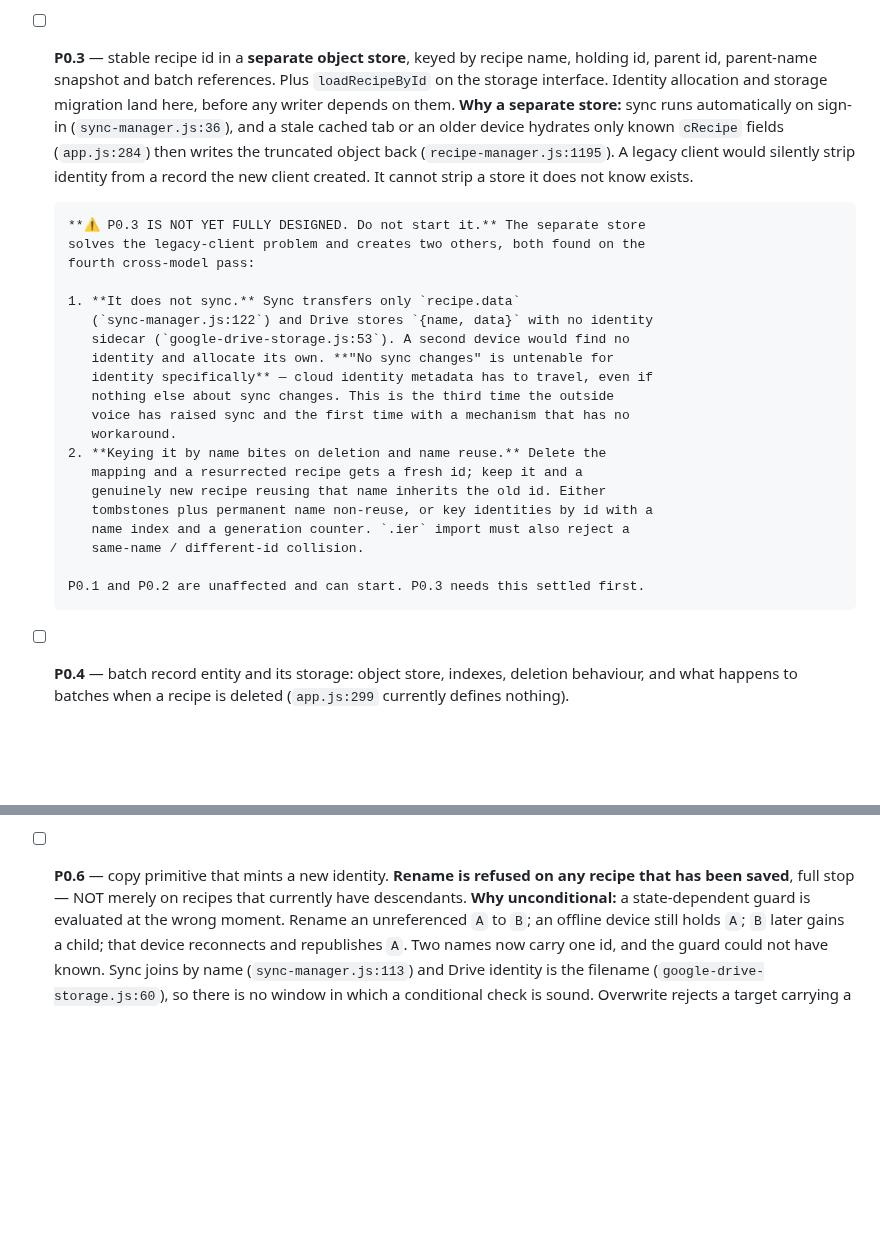
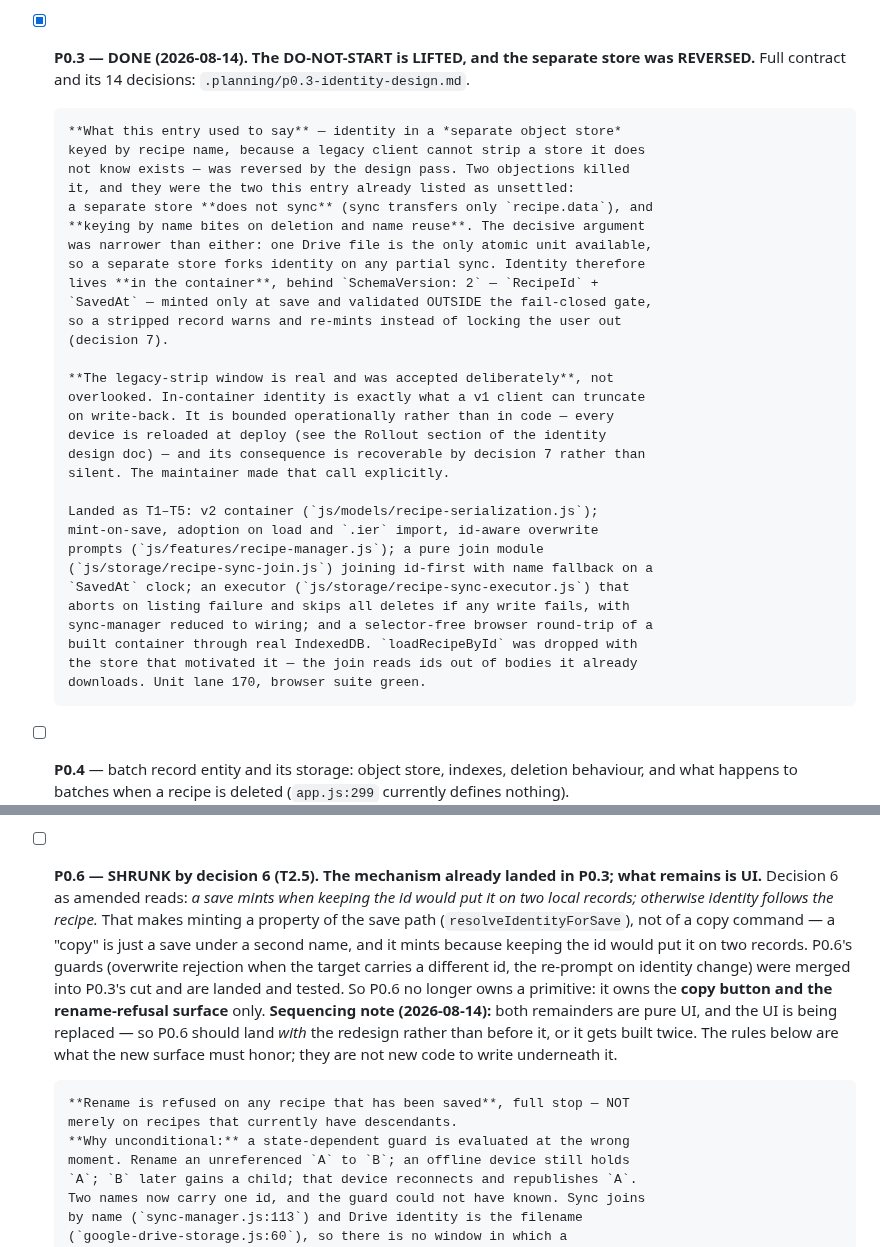
Before and after one commit to jabbermarky/icecream, a Markdown page: .planning/batch-loop-design.md, 2 parts joined by grey strips. Rendered like a GitHub page; blank space fills up the shorter version.

```diff
--- a/.planning/batch-loop-design.md
+++ b/.planning/batch-loop-design.md
@@ -496,38 +496,40 @@ batch entity are prerequisites, not features, so they moved into Phase 0.
       backup and before `importIngredients` touches the library. The P0.1
       known gap is closed by construction: library load and `.ier` import now
       run the same hydrator. 35 unit cases green, browser suite 114/0.
-- [ ] **P0.3** — stable recipe id in a **separate object store**, keyed by
-      recipe name, holding id, parent id, parent-name snapshot and batch
-      references. Plus `loadRecipeById` on the storage interface. Identity
-      allocation and storage migration land here, before any writer depends on
-      them.
-      **Why a separate store:** sync runs automatically on sign-in
-      (`sync-manager.js:36`), and a stale cached tab or an older device hydrates
-      only known `cRecipe` fields (`app.js:284`) then writes the truncated object
-      back (`recipe-manager.js:1195`). A legacy client would silently strip
-      identity from a record the new client created. It cannot strip a store it
-      does not know exists.
+- [x] **P0.3 — DONE (2026-08-14). The DO-NOT-START is LIFTED, and the separate
+      store was REVERSED.** Full contract and its 14 decisions:
+      `.planning/p0.3-identity-design.md`.
 
-      **⚠️ P0.3 IS NOT YET FULLY DESIGNED. Do not start it.** The separate store
-      solves the legacy-client problem and creates two others, both found on the
-      fourth cross-model pass:
+      **What this entry used to say** — identity in a *separate object store*
+      keyed by recipe name, because a legacy client cannot strip a store it does
+      not know exists — was reversed by the design pass. Two objections killed
+      it, and they were the two this entry already listed as unsettled:
+      a separate store **does not sync** (sync transfers only `recipe.data`), and
+      **keying by name bites on deletion and name reuse**. The decisive argument
+      was narrower than either: one Drive file is the only atomic unit available,
+      so a separate store forks identity on any partial sync. Identity therefore
+      lives **in the container**, behind `SchemaVersion: 2` — `RecipeId` +
+      `SavedAt` — minted only at save and validated OUTSIDE the fail-closed gate,
+      so a stripped record warns and re-mints instead of locking the user out
+      (decision 7).
 
-      1. **It does not sync.** Sync transfers only `recipe.data`
-         (`sync-manager.js:122`) and Drive stores `{name, data}` with no identity
-         sidecar (`google-drive-storage.js:53`). A second device would find no
-         identity and allocate its own. **"No sync changes" is untenable for
-         identity specifically** — cloud identity metadata has to travel, even if
-         nothing else about sync changes. This is the third time the outside
-         voice has raised sync and the first time with a mechanism that has no
-         workaround.
-      2. **Keying it by name bites on deletion and name reuse.** Delete the
-         mapping and a resurrected recipe gets a fresh id; keep it and a
-         genuinely new recipe reusing that name inherits the old id. Either
-         tombstones plus permanent name non-reuse, or key identities by id with a
-         name index and a generation counter. `.ier` import must also reject a
-         same-name / different-id collision.
+      **The legacy-strip window is real and was accepted deliberately**, not
+      overlooked. In-container identity is exactly what a v1 client can truncate
+      on write-back. It is bounded operationally rather than in code — every
+      device is reloaded at deploy (see the Rollout section of the identity
+      design doc) — and its consequence is recoverable by decision 7 rather than
+      silent. The maintainer made that call explicitly.
 
-      P0.1 and P0.2 are unaffected and can start. P0.3 needs this settled first.
+      Landed as T1–T5: v2 container (`js/models/recipe-serialization.js`);
+      mint-on-save, adoption on load and `.ier` import, id-aware overwrite
+      prompts (`js/features/recipe-manager.js`); a pure join module
+      (`js/storage/recipe-sync-join.js`) joining id-first with name fallback on a
+      `SavedAt` clock; an executor (`js/storage/recipe-sync-executor.js`) that
+      aborts on listing failure and skips all deletes if any write fails, with
+      sync-manager reduced to wiring; and a selector-free browser round-trip of a
+      built container through real IndexedDB. `loadRecipeById` was dropped with
+      the store that motivated it — the join reads ids out of bodies it already
+      downloads. Unit lane 170, browser suite green.
 - [ ] **P0.4** — batch record entity and its storage: object store, indexes,
       deletion behaviour, and what happens to batches when a recipe is deleted
       (`app.js:299` currently defines nothing).
@@ -545,9 +547,23 @@ batch entity are prerequisites, not features, so they moved into Phase 0.
       library-load coverage gap (review item 16): the handler moved to
       `js/features/recipe-library-load.js` and is driven by the unit lane.
       Unit lane 65/65, browser suite green.
-- [ ] **P0.6** — copy primitive that mints a new identity. **Rename is refused on
-      any recipe that has been saved**, full stop — NOT merely on recipes that
-      currently have descendants.
+- [ ] **P0.6 — SHRUNK by decision 6 (T2.5). The mechanism already landed in
+      P0.3; what remains is UI.** Decision 6 as amended reads: *a save mints when
+      keeping the id would put it on two local records; otherwise identity
+      follows the recipe.* That makes minting a property of the save path
+      (`resolveIdentityForSave`), not of a copy command — a "copy" is just a save
+      under a second name, and it mints because keeping the id would put it on
+      two records. P0.6's guards (overwrite rejection when the target carries a
+      different id, the re-prompt on identity change) were merged into P0.3's cut
+      and are landed and tested. So P0.6 no longer owns a primitive: it owns the
+      **copy button and the rename-refusal surface** only.
+      **Sequencing note (2026-08-14):** both remainders are pure UI, and the
+      UI is being replaced — so P0.6 should land *with* the redesign rather than
+      before it, or it gets built twice. The rules below are what the new surface
+      must honor; they are not new code to write underneath it.
+
+      **Rename is refused on any recipe that has been saved**, full stop — NOT
+      merely on recipes that currently have descendants.
       **Why unconditional:** a state-dependent guard is evaluated at the wrong
       moment. Rename an unreferenced `A` to `B`; an offline device still holds
       `A`; `B` later gains a child; that device reconnects and republishes `A`.
```
Also changed, not shown: .planning/STATE.md (+21 -5 lines), .planning/p0.3-identity-design.md (+46 -2 lines).
